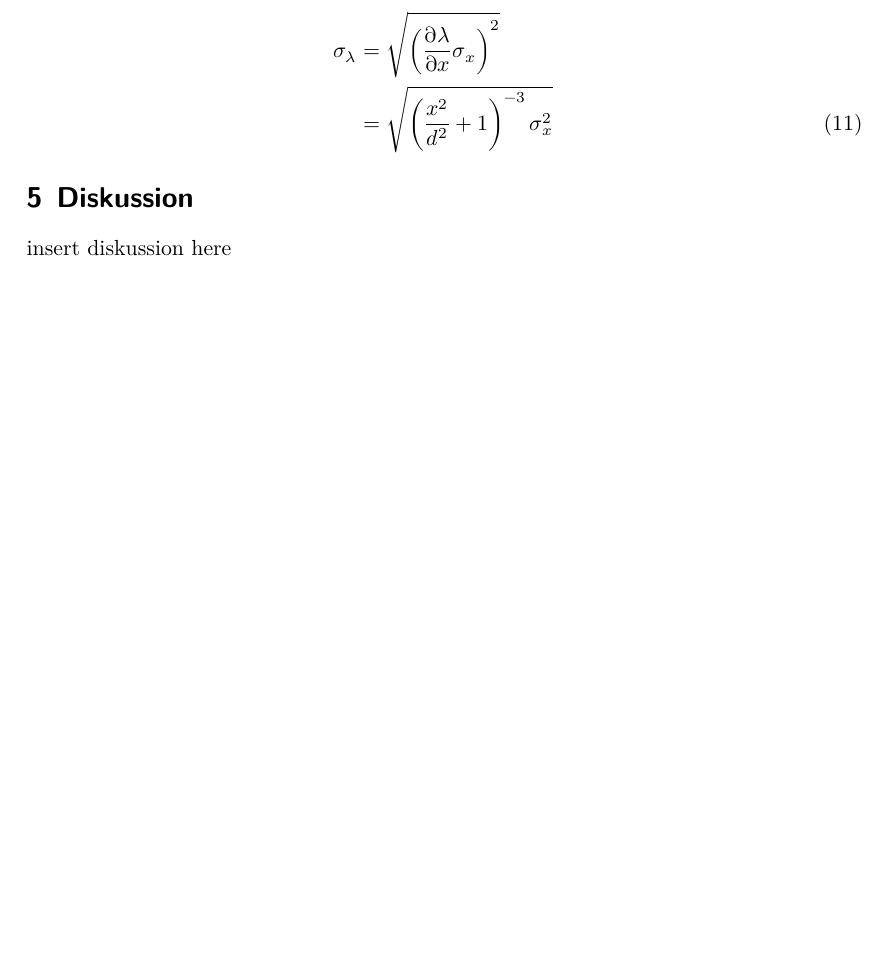
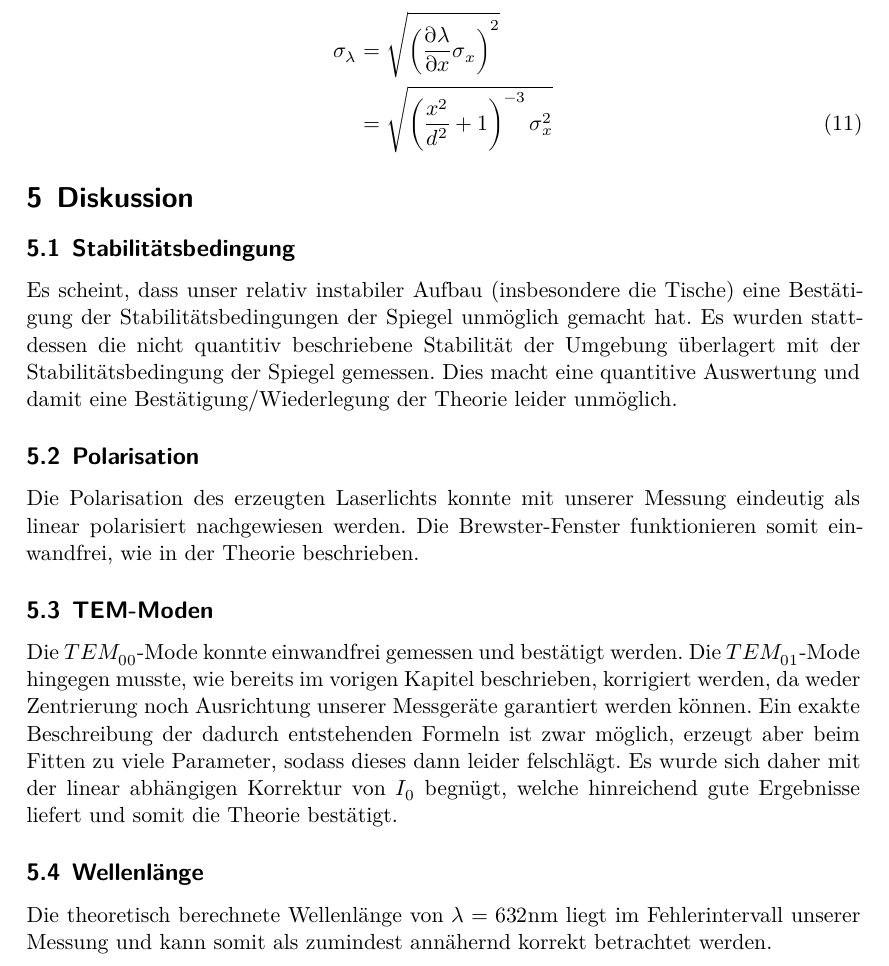
Before and after one commit to Yascha-Franz/FortgeschrittenenPraktikum, a LaTeX document (V61-He-Ne-Laser/finish.tex, which reads V61-He-Ne-Laser/diskussion.tex): part of page 15 of 16, cut so that both start at the same text, the shorter picture padded with empty space. Compiled offline with XeLaTeX.

Commit message:
Diskussion hinzugefügt, muss eventuell an ein paar Stellen überarbeitet werden, sieht für mich etwas sehr kurz aus

```diff
--- a/V61-He-Ne-Laser/diskussion.tex
+++ b/V61-He-Ne-Laser/diskussion.tex
@@ -1 +1,18 @@
-insert diskussion here
+\subsection{Stabilitätsbedingung}
+Es scheint, dass unser relativ instabiler Aufbau (insbesondere die Tische) eine Bestätigung der Stabilitätsbedingungen der Spiegel unmöglich gemacht hat.
+Es wurden stattdessen die nicht quantitiv beschriebene Stabilität der Umgebung überlagert mit der Stabilitätsbedingung der Spiegel gemessen.
+Dies macht eine quantitive Auswertung und damit eine Bestätigung/Wiederlegung der Theorie leider unmöglich.
+
+\subsection{Polarisation}
+Die Polarisation des erzeugten Laserlichts konnte mit unserer Messung eindeutig als linear polarisiert nachgewiesen werden.
+Die Brewster-Fenster funktionieren somit einwandfrei, wie in der Theorie beschrieben.
+%Ich weiß nicht was ich sonst dazu schreiben soll
+
+\subsection{TEM-Moden}
+Die $TEM_{00}$-Mode konnte einwandfrei gemessen und bestätigt werden.
+Die $TEM_{01}$-Mode hingegen musste, wie bereits im vorigen Kapitel beschrieben, korrigiert werden, da weder Zentrierung noch Ausrichtung unserer Messgeräte garantiert werden können.
+Ein exakte Beschreibung der dadurch entstehenden Formeln ist zwar möglich, erzeugt aber beim Fitten zu viele Parameter, sodass dieses dann leider felschlägt.
+Es wurde sich daher mit der linear abhängigen Korrektur von $I_0$ begnügt, welche hinreichend gute Ergebnisse liefert und somit die Theorie bestätigt.
+
+\subsection{Wellenlänge}
+Die theoretisch berechnete Wellenlänge von $\lambda=632\si{\nano\meter} $ liegt im Fehlerintervall unserer Messung und kann somit als zumindest annähernd korrekt betrachtet werden.
```
